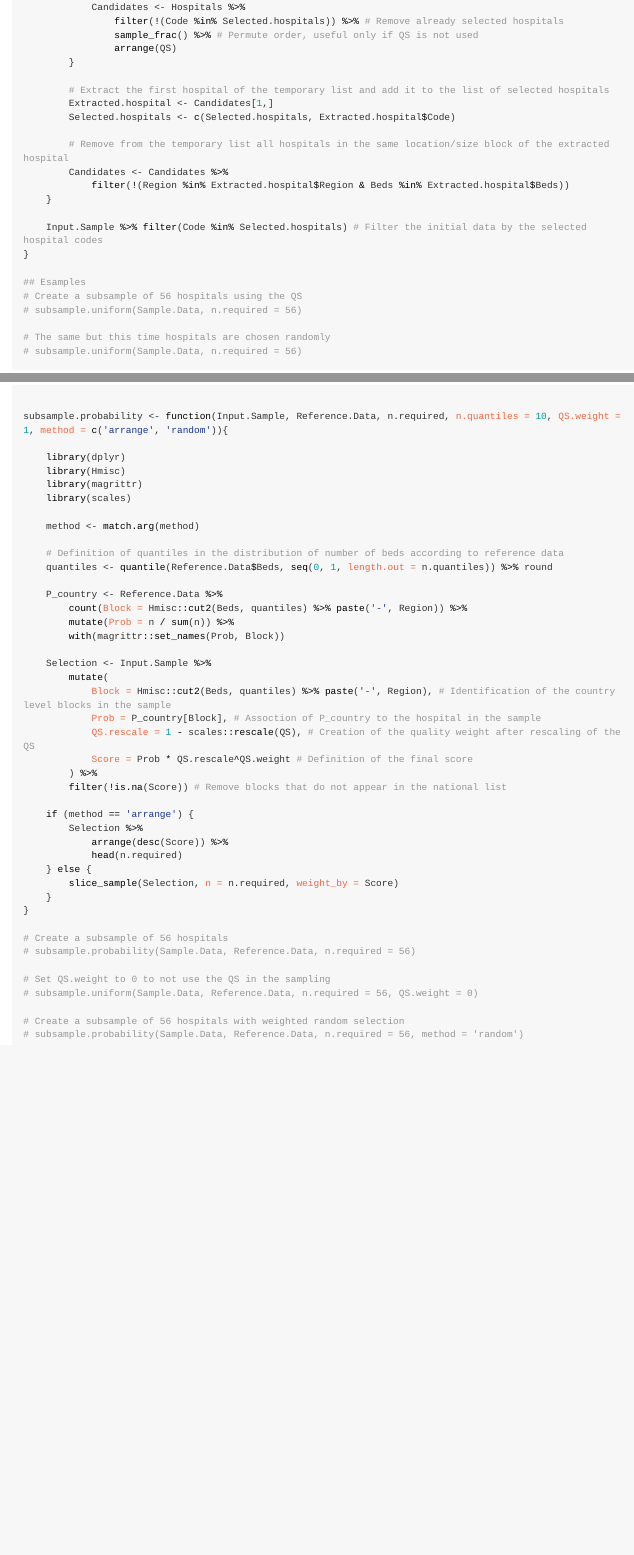
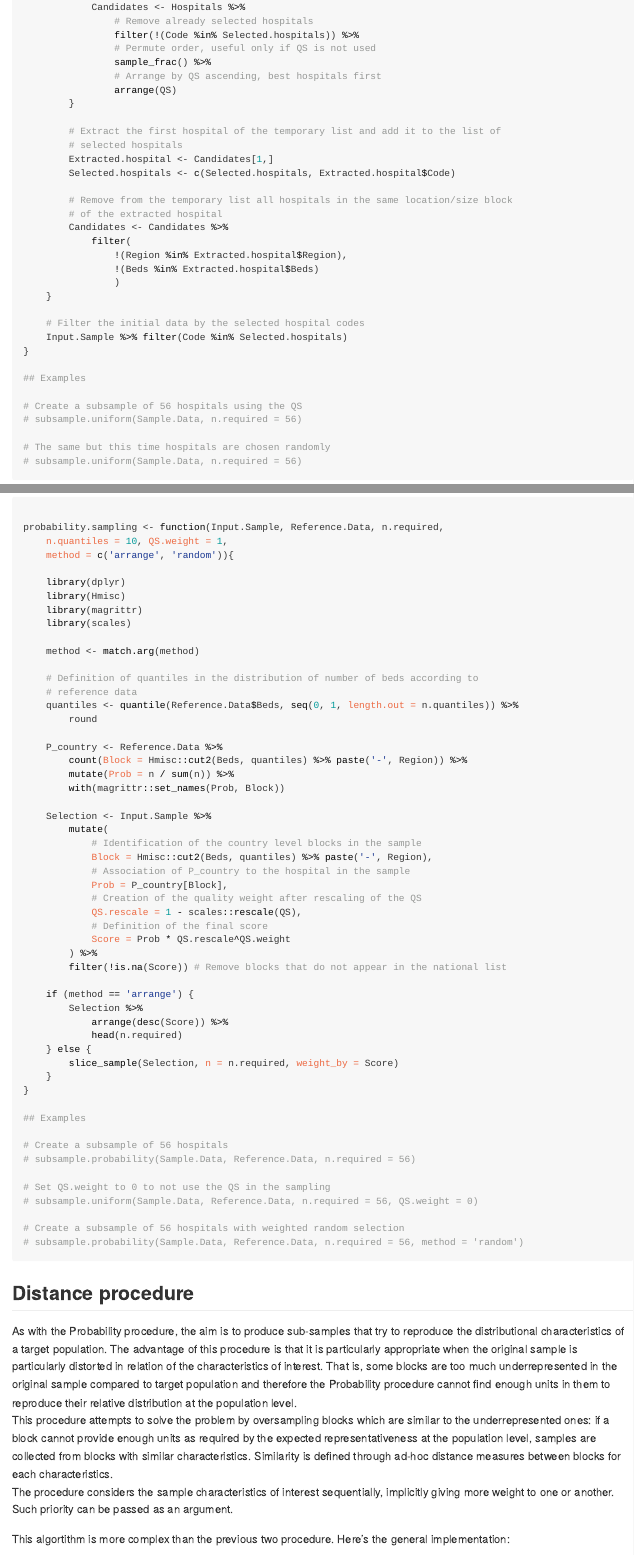
Before and after one commit to AD-Papers-Material/SubsamplingMethods, an R Markdown document (README.Rmd): the page in a window 1100 px wide, from 2430 px down before the commit and from 2570 px down after it, so that both start at the same text, and a second part further down, joined at a grey line. The pictures show the output file README.html that the author committed with the source, opened offline; long lines of code are wrapped.

Commit message:
Updated documentation

````diff
--- a/README.Rmd
+++ b/README.Rmd
@@ -80,22 +89,32 @@ subsample.uniform <- function(Input.Sample, n.required, n.quantiles = 4, use.QS
 			Candidates <- Hospitals %>%
-				filter(!(Code %in% Selected.hospitals)) %>% # Remove already selected hospitals
-				sample_frac() %>% # Permute order, useful only if QS is not used
+				# Remove already selected hospitals
+				filter(!(Code %in% Selected.hospitals)) %>%
+				# Permute order, useful only if QS is not used
+				sample_frac() %>%
+				# Arrange by QS ascending, best hospitals first
 				arrange(QS)
 		}
 
-		# Extract the first hospital of the temporary list and add it to the list of selected hospitals
+		# Extract the first hospital of the temporary list and add it to the list of
+		# selected hospitals
 		Extracted.hospital <- Candidates[1,]
 		Selected.hospitals <- c(Selected.hospitals, Extracted.hospital$Code)
 
-		# Remove from the temporary list all hospitals in the same location/size block of the extracted hospital
+		# Remove from the temporary list all hospitals in the same location/size block
+		# of the extracted hospital
 		Candidates <- Candidates %>%
-			filter(!(Region %in% Extracted.hospital$Region & Beds %in% Extracted.hospital$Beds))
+			filter(
+				!(Region %in% Extracted.hospital$Region),
+				!(Beds %in% Extracted.hospital$Beds)
+				)
 	}
 
-	Input.Sample %>% filter(Code %in% Selected.hospitals) # Filter the initial data by the selected hospital codes
+	# Filter the initial data by the selected hospital codes
+	Input.Sample %>% filter(Code %in% Selected.hospitals)
 }
 
-## Esamples
+## Examples
+
 # Create a subsample of 56 hospitals using the QS
 # subsample.uniform(Sample.Data, n.required = 56)
 
@@ -117,7 +136,9 @@ This algorithm uses information from a population level list (Reference Data) to
 
 ```{r probability}
 
-subsample.probability <- function(Input.Sample, Reference.Data, n.required, n.quantiles = 10, QS.weight = 1, method = c('arrange', 'random')){
+probability.sampling <- function(Input.Sample, Reference.Data, n.required,
+	n.quantiles = 10, QS.weight = 1,
+	method = c('arrange', 'random')){
 
 	library(dplyr)
 	library(Hmisc)
@@ -126,8 +147,10 @@ subsample.probability <- function(Input.Sample, Reference.Data, n.required, n.qu
 
 	method <- match.arg(method)
 
-	# Definition of quantiles in the distribution of number of beds according to reference data
-	quantiles <- quantile(Reference.Data$Beds, seq(0, 1, length.out = n.quantiles)) %>% round
+	# Definition of quantiles in the distribution of number of beds according to
+	# reference data
+	quantiles <- quantile(Reference.Data$Beds, seq(0, 1, length.out = n.quantiles)) %>%
+		round
 
 	P_country <- Reference.Data %>%
 		count(Block = Hmisc::cut2(Beds, quantiles) %>% paste('-', Region)) %>%
@@ -136,10 +159,14 @@ subsample.probability <- function(Input.Sample, Reference.Data, n.required, n.qu
 
 	Selection <- Input.Sample %>%
 		mutate(
-			Block = Hmisc::cut2(Beds, quantiles) %>% paste('-', Region), # Identification of the country level blocks in the sample
-			Prob = P_country[Block], # Assoction of P_country to the hospital in the sample
-			QS.rescale = 1 - scales::rescale(QS), # Creation of the quality weight after rescaling of the QS
-			Score = Prob * QS.rescale^QS.weight # Definition of the final score
+			# Identification of the country level blocks in the sample
+			Block = Hmisc::cut2(Beds, quantiles) %>% paste('-', Region),
+			# Association of P_country to the hospital in the sample
+			Prob = P_country[Block],
+			# Creation of the quality weight after rescaling of the QS
+			QS.rescale = 1 - scales::rescale(QS),
+			# Definition of the final score
+			Score = Prob * QS.rescale^QS.weight
 		) %>%
 		filter(!is.na(Score)) # Remove blocks that do not appear in the national list
 
@@ -152,6 +179,8 @@ subsample.probability <- function(Input.Sample, Reference.Data, n.required, n.qu
 	}
 }
 
+## Examples
+
 # Create a subsample of 56 hospitals
 # subsample.probability(Sample.Data, Reference.Data, n.required = 56)
 
@@ -162,3 +191,11 @@ subsample.probability <- function(Input.Sample, Reference.Data, n.required, n.qu
 # subsample.probability(Sample.Data, Reference.Data, n.required = 56, method = 'random')
 
 ```
+
+## Distance procedure
+
+As with the Probability procedure, the aim is to produce sub-samples that try to reproduce the distributional characteristics of a target population. The advantage of this procedure is that it is particularly appropriate when the original sample is particularly distorted in relation of the characteristics of interest. That is, some blocks are too much underrepresented in the original sample compared to target population and therefore the Probability procedure cannot find enough units in them to reproduce their relative distribution at the population level.
+This procedure attempts to solve the problem by oversampling blocks which are similar to the underrepresented ones: if a block cannot provide enough units as required by the expected representativeness at the population level, samples are collected from blocks with similar characteristics. Similarity is defined through ad-hoc distance measures between blocks for each characteristics.
+The procedure considers the sample characteristics of interest sequentially, implicitly giving more weight to one or another. Such priority can be passed as an argument.
+
+This algortithm is more complex than the previous two procedure. Here's the general implementation:
````
Also changed, not shown: README.html, README.md, README.pdf (added), README.Rmd (31 more changed lines).
